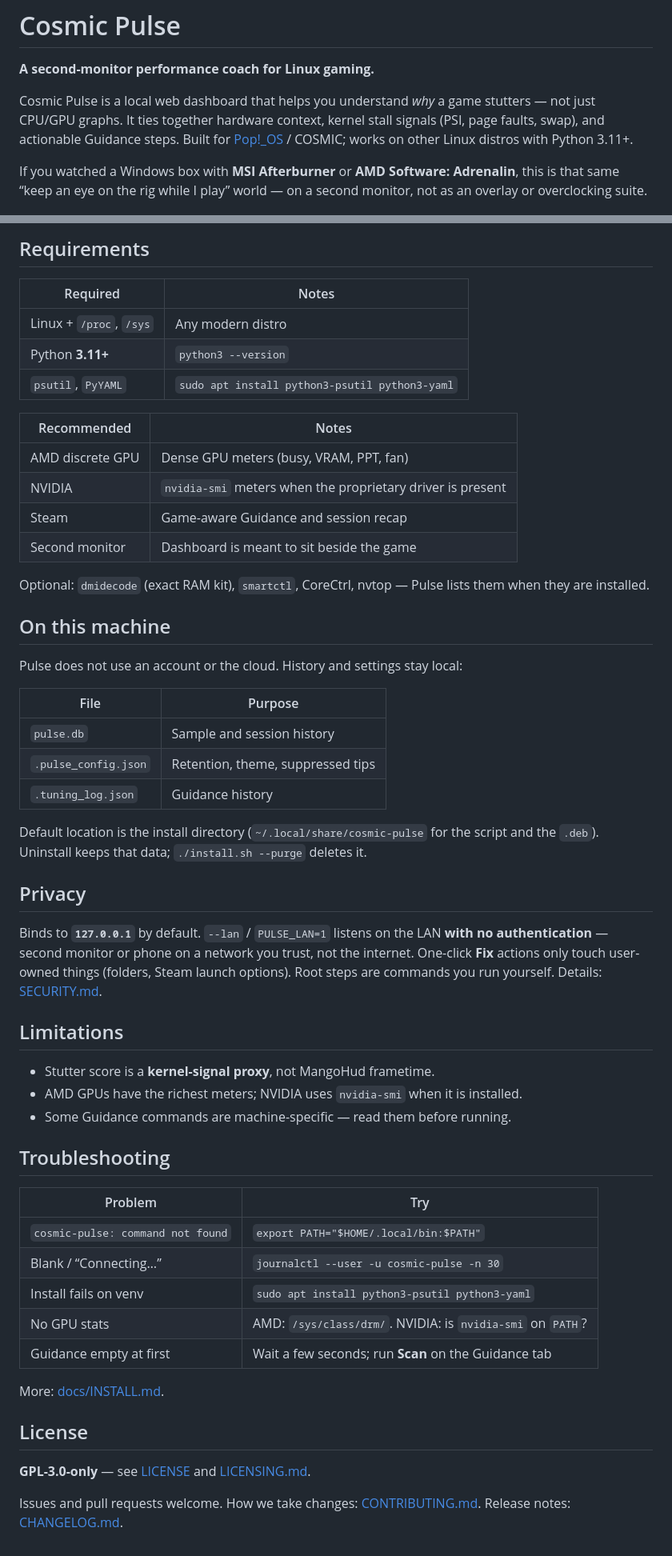
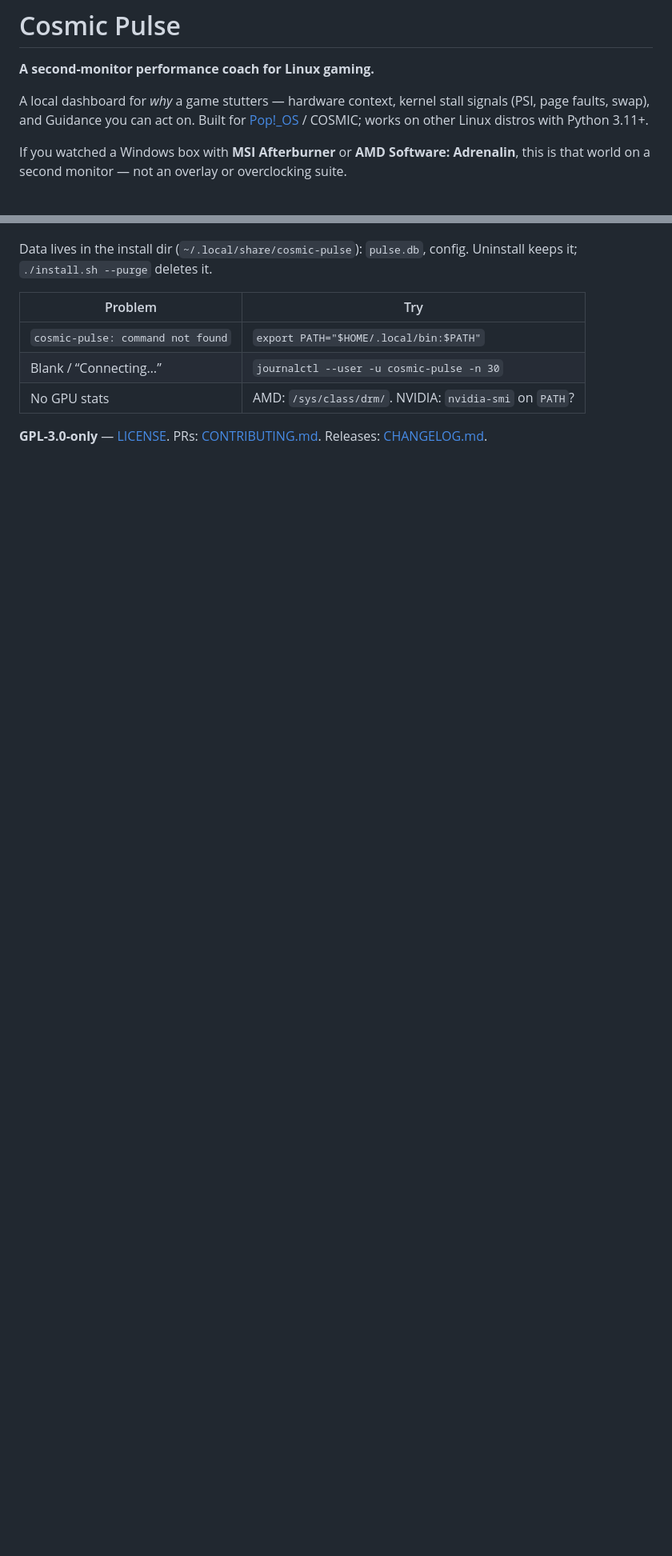
Before and after one commit to tramonkamble/cosmic-pulse, a Markdown page: README.md, 2 parts joined by grey strips. Shown at 80% size. Drawn GitHub-style; blank space fills up the shorter version.

```diff
--- a/README.md
+++ b/README.md
@@ -2,9 +2,9 @@
 
 **A second-monitor performance coach for Linux gaming.**
 
-Cosmic Pulse is a local web dashboard that helps you understand *why* a game stutters — not just CPU/GPU graphs. It ties together hardware context, kernel stall signals (PSI, page faults, swap), and actionable Guidance steps. Built for [Pop!_OS](https://pop.system76.com/) / COSMIC; works on other Linux distros with Python 3.11+.
+A local dashboard for *why* a game stutters — hardware context, kernel stall signals (PSI, page faults, swap), and Guidance you can act on. Built for [Pop!_OS](https://pop.system76.com/) / COSMIC; works on other Linux distros with Python 3.11+.
 
-If you watched a Windows box with **MSI Afterburner** or **AMD Software: Adrenalin**, this is that same “keep an eye on the rig while I play” world — on a second monitor, not as an overlay or overclocking suite.
+If you watched a Windows box with **MSI Afterburner** or **AMD Software: Adrenalin**, this is that world on a second monitor — not an overlay or overclocking suite.
 
 ![Cosmic Pulse dashboard](docs/screenshots/dashboard.png)
 
@@ -67,57 +53,10 @@ systemctl --user restart cosmic-pulse
 
-## Requirements
-
-| Required | Notes |
-|----------|--------|
-| Linux + `/proc`, `/sys` | Any modern distro |
-| Python **3.11+** | `python3 --version` |
-| `psutil`, `PyYAML` | `sudo apt install python3-psutil python3-yaml` |
-
-| Recommended | Notes |
-|-------------|--------|
-| AMD discrete GPU | Dense GPU meters (busy, VRAM, PPT, fan) |
-| NVIDIA | `nvidia-smi` meters when the proprietary driver is present |
-| Steam | Game-aware Guidance and session recap |
-| Second monitor | Dashboard is meant to sit beside the game |
-
-Optional: `dmidecode` (exact RAM kit), `smartctl`, CoreCtrl, nvtop — Pulse lists them when they are installed.
-
-## On this machine
-
-Pulse does not use an account or the cloud. History and settings stay local:
-
-| File | Purpose |
-|------|---------|
-| `pulse.db` | Sample and session history |
-| `.pulse_config.json` | Retention, theme, suppressed tips |
-| `.tuning_log.json` | Guidance history |
-
-Default location is the install directory (`~/.local/share/cosmic-pulse` for the script and the `.deb`). Uninstall keeps that data; `./install.sh --purge` deletes it.
-
-## Privacy
-
-Binds to **`127.0.0.1`** by default. `--lan` / `PULSE_LAN=1` listens on the LAN **with no authentication** — second monitor or phone on a network you trust, not the internet. One-click **Fix** actions only touch user-owned things (folders, Steam launch options). Root steps are commands you run yourself. Details: [SECURITY.md](SECURITY.md).
-
-## Limitations
-
-- Stutter score is a **kernel-signal proxy**, not MangoHud frametime.
-- AMD GPUs have the richest meters; NVIDIA uses `nvidia-smi` when it is installed.
-- Some Guidance commands are machine-specific — read them before running.
-
-## Troubleshooting
+Data lives in the install dir (`~/.local/share/cosmic-pulse`): `pulse.db`, config. Uninstall keeps it; `./install.sh --purge` deletes it.
 
 | Problem | Try |
 |---------|-----|
 | `cosmic-pulse: command not found` | `export PATH="$HOME/.local/bin:$PATH"` |
 | Blank / “Connecting…” | `journalctl --user -u cosmic-pulse -n 30` |
-| Install fails on venv | `sudo apt install python3-psutil python3-yaml` |
-| No GPU stats | AMD: `/sys/class/drm/`. NVIDIA: is `nvidia-smi` on `PATH`? |
-| Guidance empty at first | Wait a few seconds; run **Scan** on the Guidance tab |
+| No GPU stats | AMD: `/sys/class/drm/`. NVIDIA: `nvidia-smi` on `PATH`? |
 
-More: [docs/INSTALL.md](docs/INSTALL.md).
-
-## License
-
-**GPL-3.0-only** — see [LICENSE](LICENSE) and [LICENSING.md](LICENSING.md).
-
-Issues and pull requests welcome. How we take changes: [CONTRIBUTING.md](CONTRIBUTING.md). Release notes: [CHANGELOG.md](CHANGELOG.md).
+**GPL-3.0-only** — [LICENSE](LICENSE). PRs: [CONTRIBUTING.md](CONTRIBUTING.md). Releases: [CHANGELOG.md](CHANGELOG.md).
```
Also changed, not shown: other parts of README.md (+20 -34 lines).
